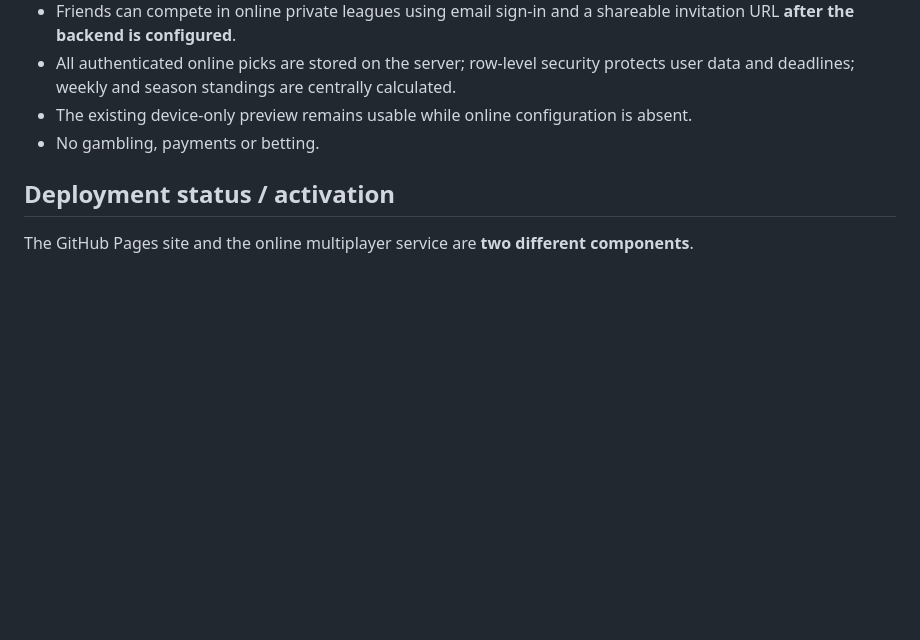
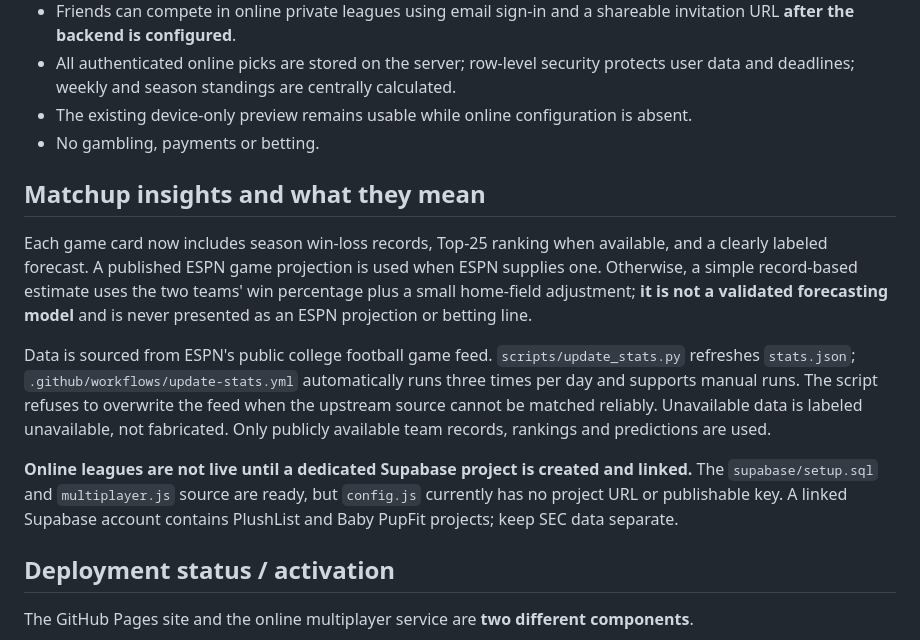
Before and after one commit to SableWolphen/SEC, a Markdown page: README.md, the part around the change. GitHub-like rendering; blank space fills up the shorter version.

Commit message:
Document verified matchup insights and pending dedicated online league backend

```diff
--- a/README.md
+++ b/README.md
@@ -14,6 +14,14 @@ An **unofficial fan-made SEC football pick’em website** in [SableWolphen/SEC](
 - All authenticated online picks are stored on the server; row-level security protects user data and deadlines; weekly and season standings are centrally calculated.
 - The existing device-only preview remains usable while online configuration is absent.
 - No gambling, payments or betting.
+
+## Matchup insights and what they mean
+
+Each game card now includes season win-loss records, Top-25 ranking when available, and a clearly labeled forecast. A published ESPN game projection is used when ESPN supplies one. Otherwise, a simple record-based estimate uses the two teams' win percentage plus a small home-field adjustment; **it is not a validated forecasting model** and is never presented as an ESPN projection or betting line.
+
+Data is sourced from ESPN's public college football game feed. `scripts/update_stats.py` refreshes `stats.json`; `.github/workflows/update-stats.yml` automatically runs three times per day and supports manual runs. The script refuses to overwrite the feed when the upstream source cannot be matched reliably. Unavailable data is labeled unavailable, not fabricated. Only publicly available team records, rankings and predictions are used.
+
+**Online leagues are not live until a dedicated Supabase project is created and linked.** The `supabase/setup.sql` and `multiplayer.js` source are ready, but `config.js` currently has no project URL or publishable key. A linked Supabase account contains PlushList and Baby PupFit projects; keep SEC data separate.
 
 ## Deployment status / activation
 
```
